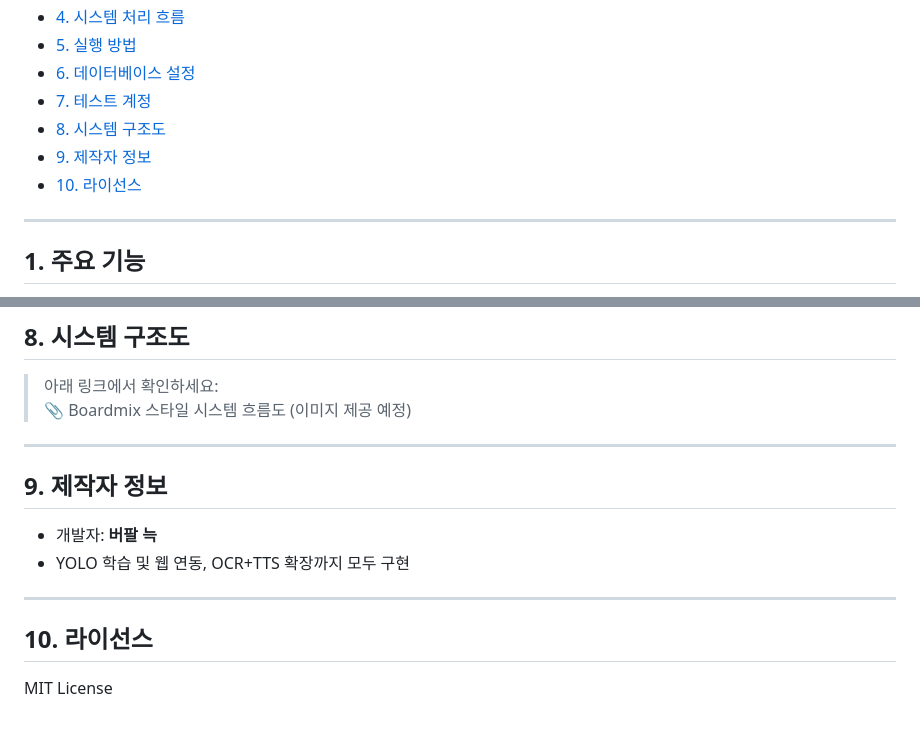
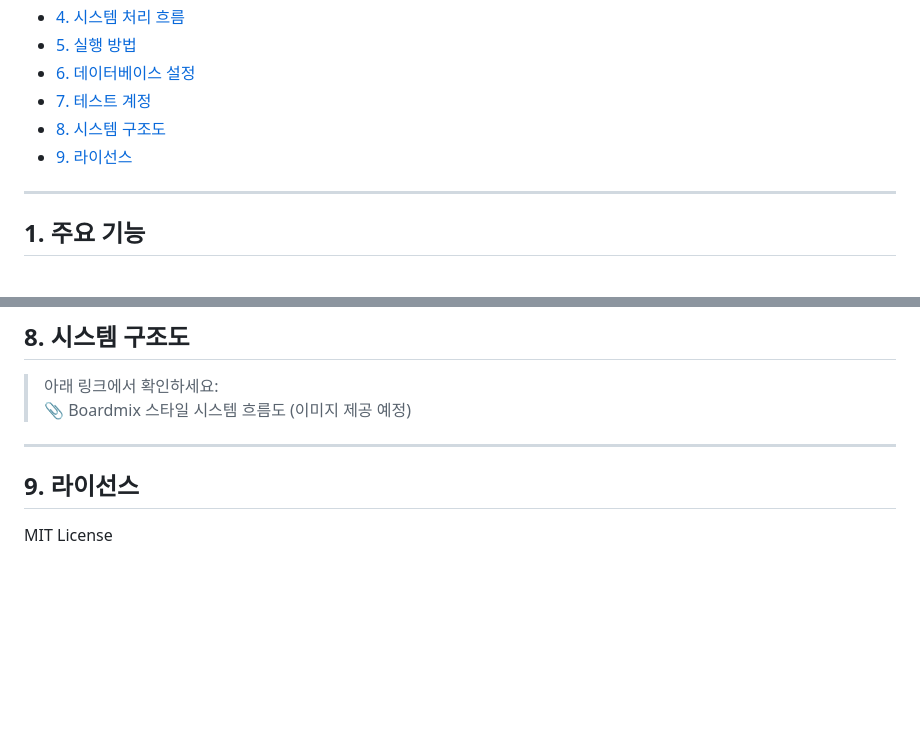
Before and after one commit to jjkkhh123/Tracking_Project, a Markdown page: README_face_tagging_project.md, 2 parts joined by grey strips. Rendered like a GitHub page; blank space fills up the shorter version.

```diff
--- a/README_face_tagging_project.md
+++ b/README_face_tagging_project.md
@@ -14,8 +14,7 @@ Python Flask 기반의 웹 애플리케이션으로, 실시간 영상 속 인물
 - [6. 데이터베이스 설정](#6-데이터베이스-설정)
 - [7. 테스트 계정](#7-테스트-계정)
 - [8. 시스템 구조도](#8-시스템-구조도)
-- [9. 제작자 정보](#9-제작자-정보)
-- [10. 라이선스](#10-라이선스)
+- [9. 라이선스](#10-라이선스)
 
 ---
 
@@ -154,15 +153,9 @@ CREATE TABLE known_faces (
 > 아래 링크에서 확인하세요:
 📎 Boardmix 스타일 시스템 흐름도 (이미지 제공 예정)
 
----
-
-## 9. 제작자 정보
-
-- 개발자: **버팔 늑**
-- YOLO 학습 및 웹 연동, OCR+TTS 확장까지 모두 구현
 
 ---
 
-## 10. 라이선스
+## 9. 라이선스
 
 MIT License
```
Also changed, not shown: other parts of README_face_tagging_project.md (+1 -1 lines).
